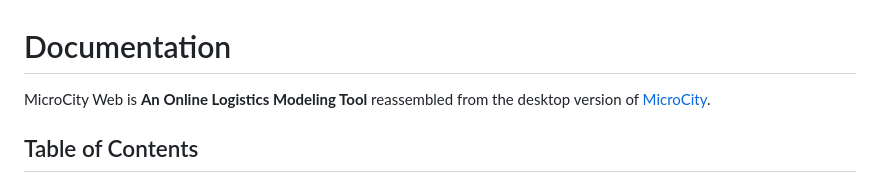
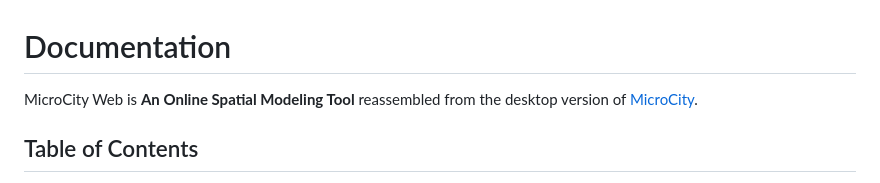
Before and after one commit to microcity/microcity.github.io, a Markdown page: doc/readme.md, the part around the change. GitHub-like rendering.

Commit message:
update doc/readme.md.
Signed-off-by: Mixwind <mixwind@gmail.com>

```diff
--- a/doc/readme.md
+++ b/doc/readme.md
@@ -1,6 +1,6 @@
 # Documentation
 
-MicroCity Web is **An Online Logistics Modeling Tool** reassembled from the desktop version of <a href="https://github.com/microcity/" target="_blank">MicroCity</a>.
+MicroCity Web is **An Online Spatial Modeling Tool** reassembled from the desktop version of <a href="https://github.com/microcity/" target="_blank">MicroCity</a>.
 
 ## Table of Contents
 - 1 Introduction
```
